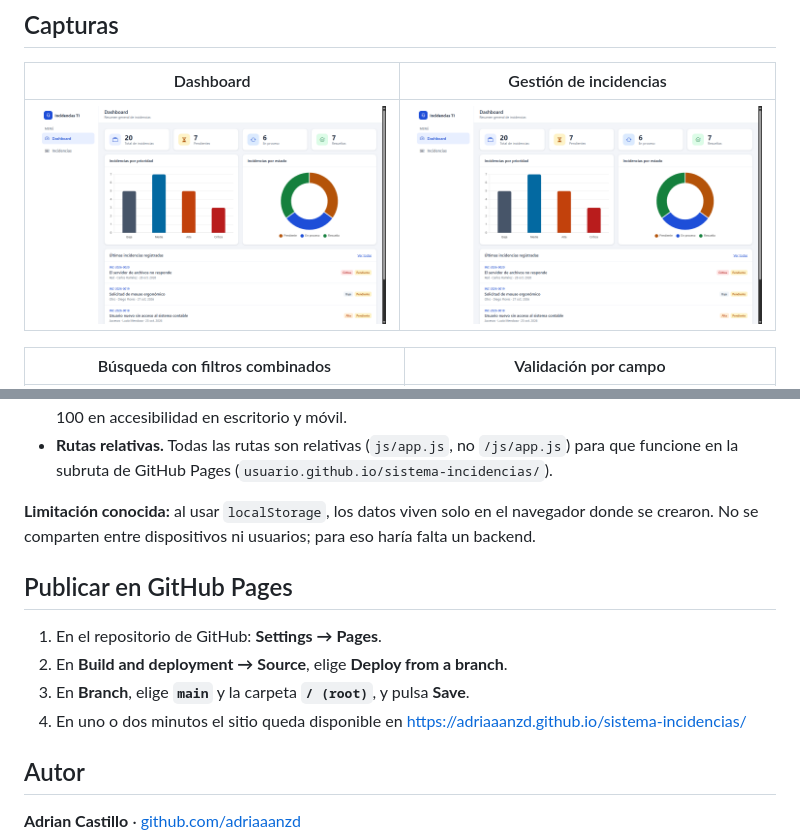
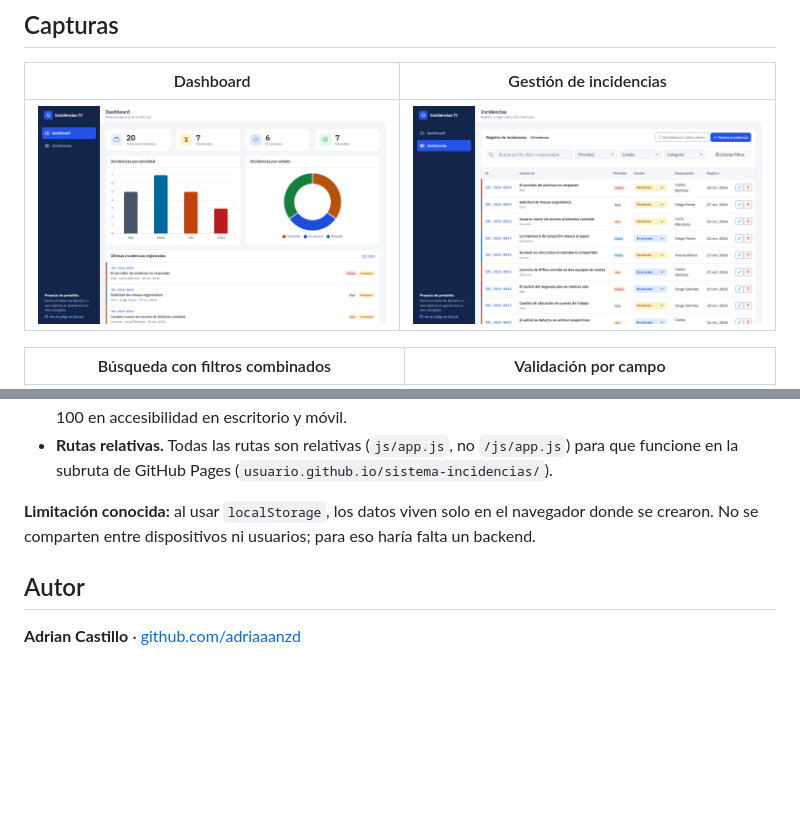
Before and after one commit to adriaaanzd/sistema-incidencias, a Markdown page: README.md, 2 parts joined by grey strips. GitHub-like rendering; pictures changed too: docs/screenshots/dashboard.png, docs/screenshots/incidencias.png; blank space fills up the shorter version.

```diff
--- a/README.md
+++ b/README.md
@@ -103,12 +103,6 @@ No hay dependencias que instalar ni pasos de compilación.
 
 **Limitación conocida:** al usar `localStorage`, los datos viven solo en el navegador donde se crearon. No se comparten entre dispositivos ni usuarios; para eso haría falta un backend.
 
-## Publicar en GitHub Pages
-
-1. En el repositorio de GitHub: **Settings → Pages**.
-2. En **Build and deployment → Source**, elige **Deploy from a branch**.
-3. En **Branch**, elige **`main`** y la carpeta **`/ (root)`**, y pulsa **Save**.
-4. En uno o dos minutos el sitio queda disponible en https://adriaaanzd.github.io/sistema-incidencias/
 
 ## Autor
 
```
Also changed, not shown: 5 other files.
